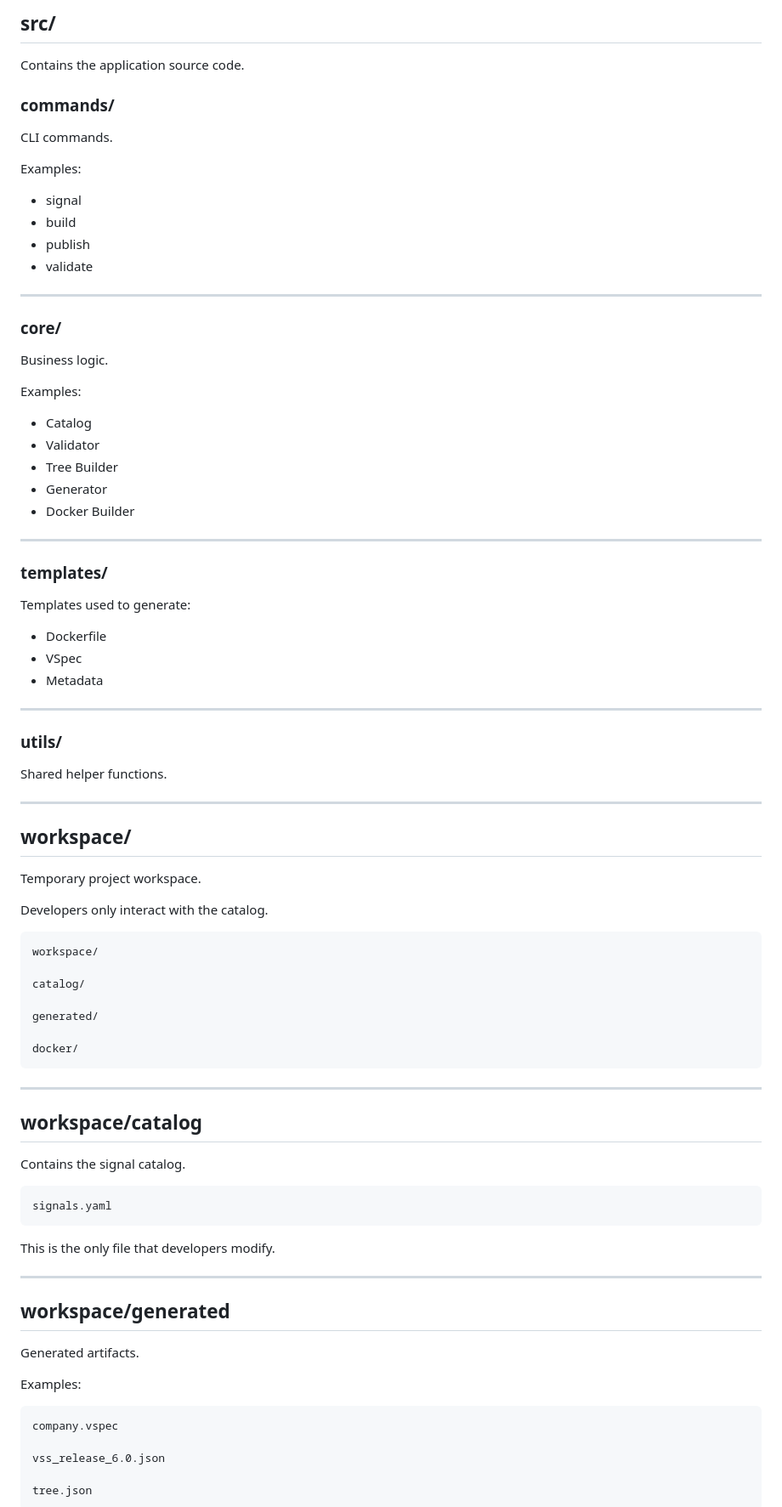
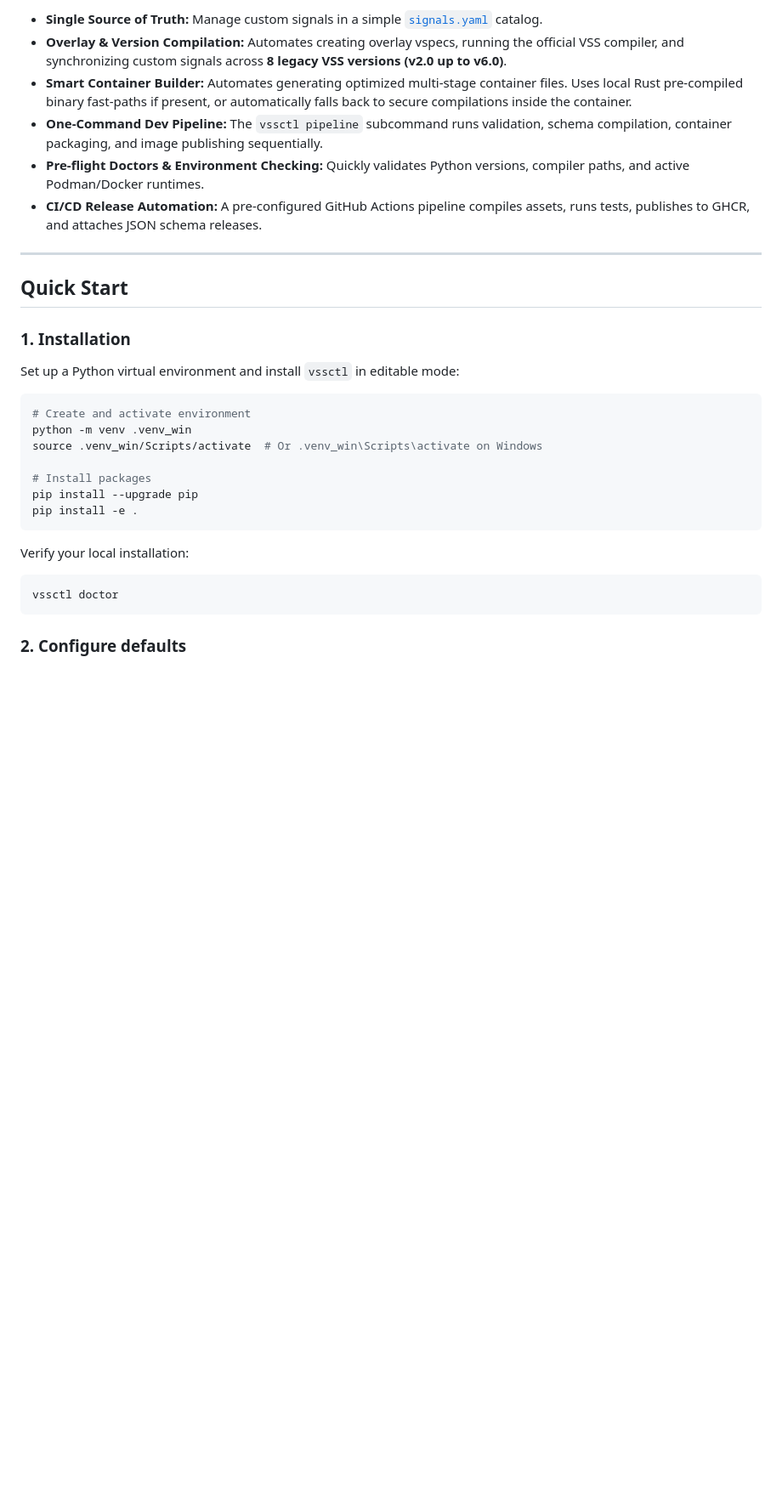
Before and after one commit to bachvn1711/vsctl, a Markdown page: README.md, the part around one of its changes. Shown at 85% size. Rendered like a GitHub page; blank space fills up the shorter version.

Commit message:
docs: improve README.md formatting and reference handbook

````diff
--- a/README.md
+++ b/README.md
@@ -259,92 +35,33 @@ vssctl/
 
-## src/
-
-Contains the application source code.
-
-### commands/
-
-CLI commands.
-
-Examples:
-
-* signal
-* build
-* publish
-* validate
+- **Single Source of Truth:** Manage custom signals in a simple [`signals.yaml`](file:///d:/Work/CODE/AUTONXT_AI/vsctl/workspace/catalog/signals.yaml) catalog.
+- **Overlay & Version Compilation:** Automates creating overlay vspecs, running the official VSS compiler, and synchronizing custom signals across **8 legacy VSS versions (v2.0 up to v6.0)**.
+- **Smart Container Builder:** Automates generating optimized multi-stage container files. Uses local Rust pre-compiled binary fast-paths if present, or automatically falls back to secure compilations inside the container.
+- **One-Command Dev Pipeline:** The `vssctl pipeline` subcommand runs validation, schema compilation, container packaging, and image publishing sequentially.
+- **Pre-flight Doctors & Environment Checking:** Quickly validates Python versions, compiler paths, and active Podman/Docker runtimes.
+- **CI/CD Release Automation:** A pre-configured GitHub Actions pipeline compiles assets, runs tests, publishes to GHCR, and attaches JSON schema releases.
 
 ---
 
-### core/
+## Quick Start
 
-Business logic.
+### 1. Installation
 
-Examples:
+Set up a Python virtual environment and install `vssctl` in editable mode:
 
-* Catalog
-* Validator
-* Tree Builder
-* Generator
-* Docker Builder
+```bash
+# Create and activate environment
+python -m venv .venv_win
+source .venv_win/Scripts/activate  # Or .venv_win\Scripts\activate on Windows
 
----
-
-### templates/
-
-Templates used to generate:
-
-* Dockerfile
-* VSpec
-* Metadata
-
----
-
-### utils/
-
-Shared helper functions.
-
----
-
-## workspace/
-
-Temporary project workspace.
-
-Developers only interact with the catalog.
-
-```
-workspace/
-
-catalog/
-
-generated/
-
-docker/
+# Install packages
+pip install --upgrade pip
+pip install -e .
 ```
 
----
-
-## workspace/catalog
-
-Contains the signal catalog.
-
-```
-signals.yaml
+Verify your local installation:
+```bash
+vssctl doctor
 ```
 
-This is the only file that developers modify.
+### 2. Configure defaults
 
----
-
-## workspace/generated
-
-Generated artifacts.
-
-Examples:
-
-```
-company.vspec
-
-vss_release_6.0.json
-
-tree.json
-```
-
````
Also changed, not shown: other parts of README.md (+43 -504 lines).
